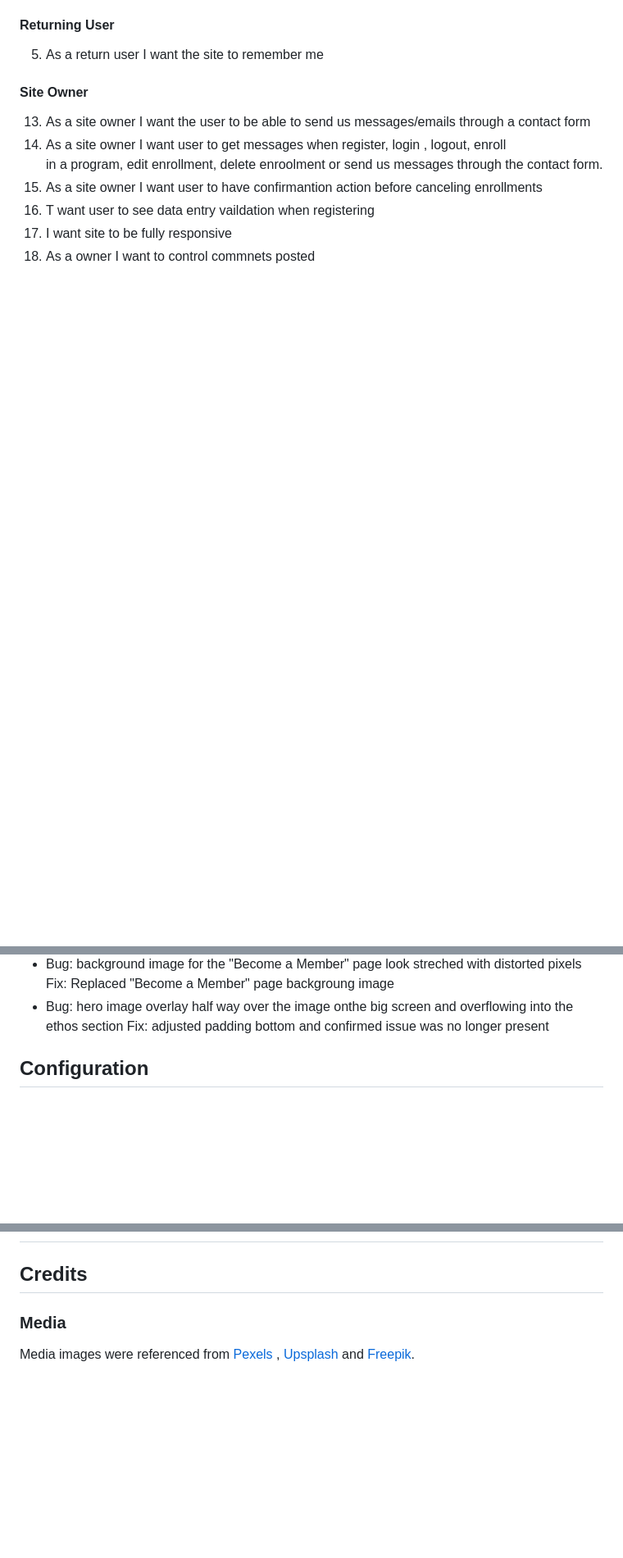
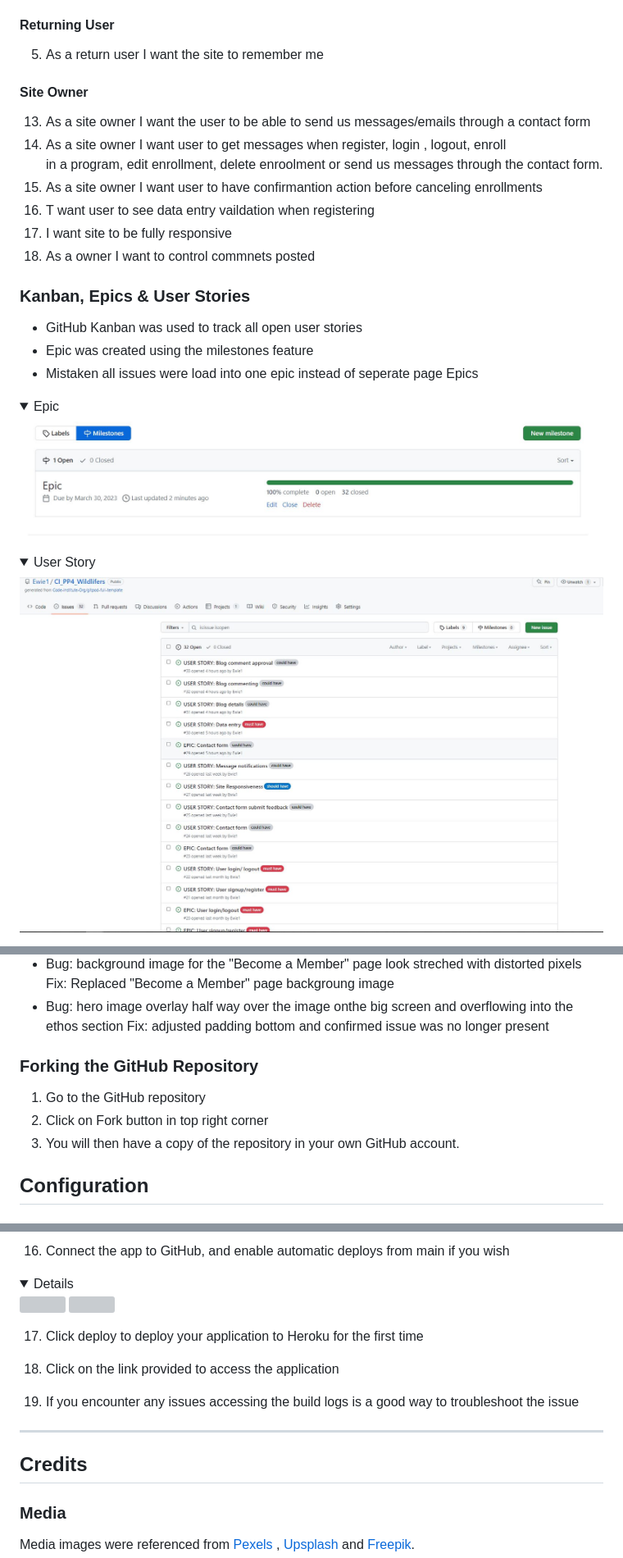
Before and after one commit to Ewie1/CI_PP4_Wildlifers, a Markdown page: README.md, 3 parts joined by grey strips. Shown at 82% size. GitHub-like rendering; pictures changed too: docs/testing/epic.JPG (added), docs/testing/user-story.JPG (added); folded sections open; blank space fills up the shorter version; grey boxes are pictures that could not be loaded.

Commit message:
README:Add deployment,kanban,forking documentation

```diff
--- a/README.md
+++ b/README.md
@@ -103,3 +103,18 @@
 16. T want user to see data entry vaildation when registering
 17. I want site to be fully responsive
 21. As a owner I want to control commnets posted
+
+### Kanban, Epics & User Stories
+- GitHub Kanban was used to track all open user stories
+- Epic was created using the milestones feature
+- Mistaken all issues were load into one epic instead of seperate page Epics
+
+<details><summary>Epic</summary>
+
+![Epic](docs/testing/epic.JPG)
+
+</details>
+<details><summary>User Story</summary>
+
+![User Story](docs/testing/user-story.JPG)
+
@@ -1112,6 +1136,11 @@ templates/account/signup.html | 100 | 100 | 92 | 100 |
 - Bug: hero image overlay half way over the image  onthe big screen and overflowing into the ethos section
    Fix: adjusted padding bottom and confirmed issue was no longer present
 
+### Forking the GitHub Repository
+1. Go to the GitHub repository
+2. Click on Fork button in top right corner
+3. You will then have a copy of the repository in your own GitHub account.
+
 
 ## Configuration
 
@@ -1163,3 +1272,16 @@ This application has been deployed from GitHub to Heroku by following the steps:
+16. Connect the app to GitHub, and enable automatic deploys from main if you wish
+<details>
+<img src="">
+<img src="">
+</details>
+
+17. Click deploy to deploy your application to Heroku for the first time
+
+18. Click on the link provided to access the application
+
+19. If you encounter any issues accessing the build logs is a good way to troubleshoot the issue
+<hr>
+
 
 
 ## Credits
```
Also changed, not shown: other parts of README.md (+91 -2 lines), docs/testing/database.JPG (added), docs/testing/kanban.JPG (added).
